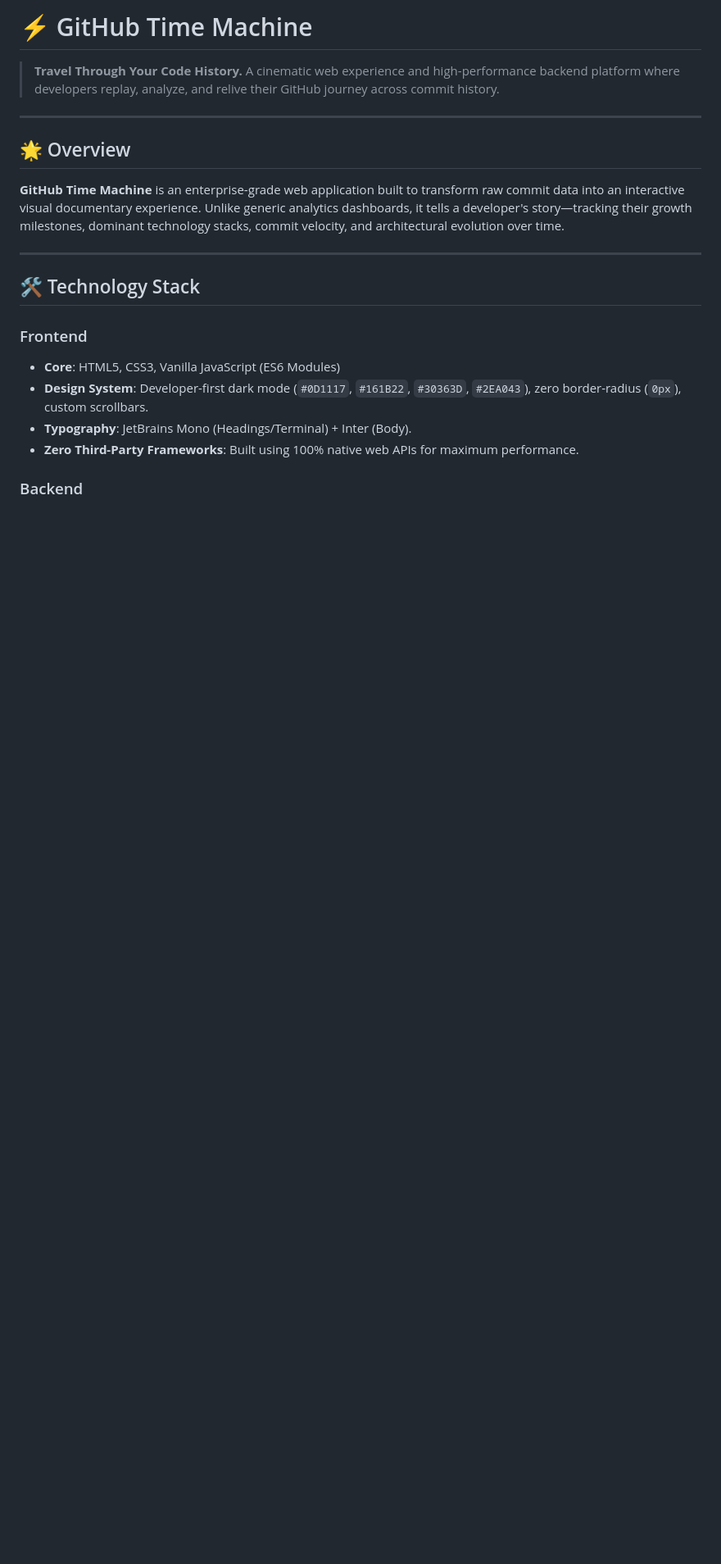
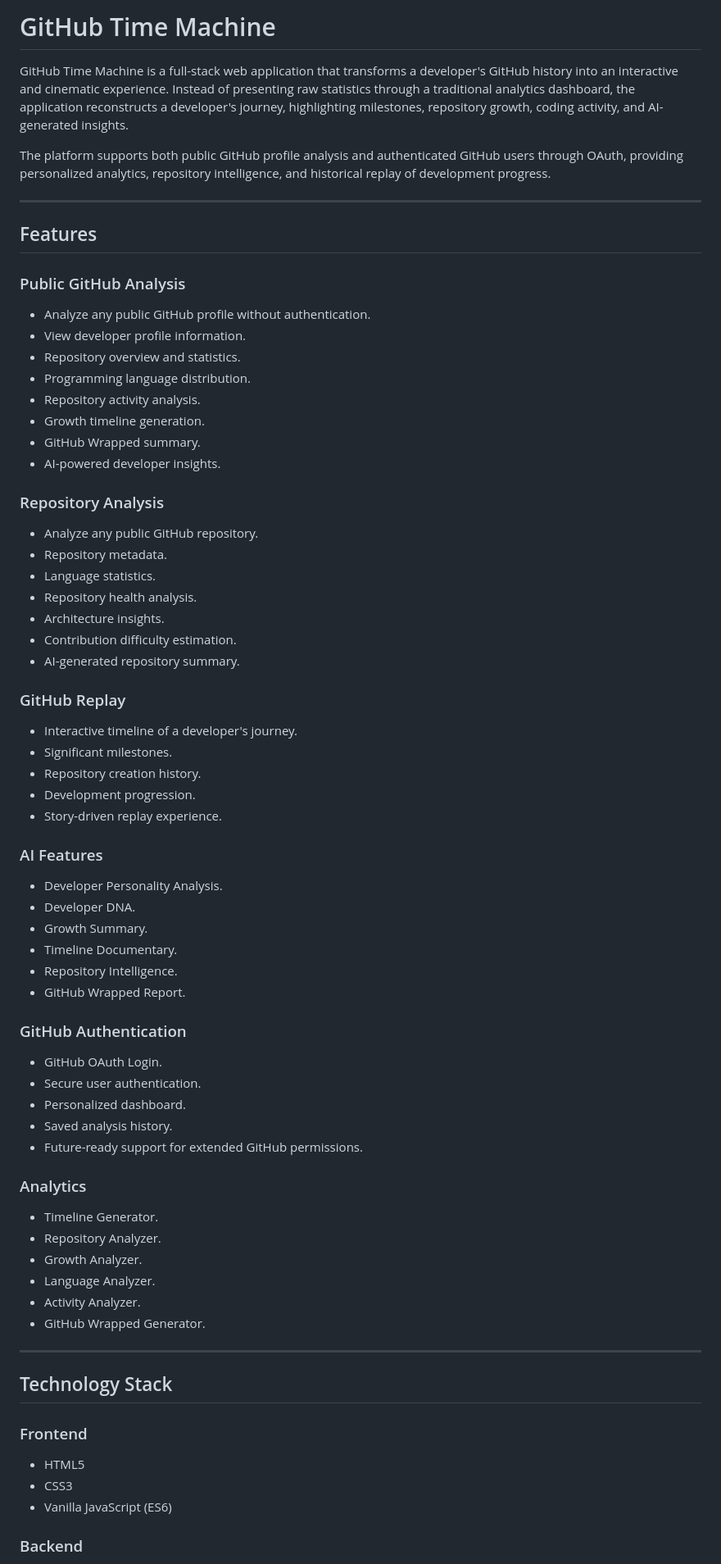
Before and after one commit to PriyanshuRaj2077/github-time-machine, a Markdown page: README.md, the part around one of its changes. Shown at 82% size. GitHub-like rendering; blank space fills up the shorter version.

Commit message:
Enhance README with features and setup details
Expanded README to include detailed features, technology stack, project structure, and setup instructions.

```diff
--- a/README.md
+++ b/README.md
@@ -1,22 +1,76 @@
-# ⚡ GitHub Time Machine
+# GitHub Time Machine
 
-> **Travel Through Your Code History.**
-> A cinematic web experience and high-performance backend platform where developers replay, analyze, and relive their GitHub journey across commit history.
+GitHub Time Machine is a full-stack web application that transforms a developer's GitHub history into an interactive and cinematic experience. Instead of presenting raw statistics through a traditional analytics dashboard, the application reconstructs a developer's journey, highlighting milestones, repository growth, coding activity, and AI-generated insights.
+
+The platform supports both public GitHub profile analysis and authenticated GitHub users through OAuth, providing personalized analytics, repository intelligence, and historical replay of development progress.
 
 ---
 
-## 🌟 Overview
+## Features
 
-**GitHub Time Machine** is an enterprise-grade web application built to transform raw commit data into an interactive visual documentary experience. Unlike generic analytics dashboards, it tells a developer's story—tracking their growth milestones, dominant technology stacks, commit velocity, and architectural evolution over time.
+### Public GitHub Analysis
+
+* Analyze any public GitHub profile without authentication.
+* View developer profile information.
+* Repository overview and statistics.
+* Programming language distribution.
+* Repository activity analysis.
+* Growth timeline generation.
+* GitHub Wrapped summary.
+* AI-powered developer insights.
+
+### Repository Analysis
+
+* Analyze any public GitHub repository.
+* Repository metadata.
+* Language statistics.
+* Repository health analysis.
+* Architecture insights.
+* Contribution difficulty estimation.
+* AI-generated repository summary.
+
+### GitHub Replay
+
+* Interactive timeline of a developer's journey.
+* Significant milestones.
+* Repository creation history.
+* Development progression.
+* Story-driven replay experience.
+
+### AI Features
+
+* Developer Personality Analysis.
+* Developer DNA.
+* Growth Summary.
+* Timeline Documentary.
+* Repository Intelligence.
+* GitHub Wrapped Report.
+
+### GitHub Authentication
+
+* GitHub OAuth Login.
+* Secure user authentication.
+* Personalized dashboard.
+* Saved analysis history.
+* Future-ready support for extended GitHub permissions.
+
+### Analytics
+
+* Timeline Generator.
+* Repository Analyzer.
+* Growth Analyzer.
+* Language Analyzer.
+* Activity Analyzer.
+* GitHub Wrapped Generator.
 
 ---
 
-## 🛠️ Technology Stack
+## Technology Stack
 
 ### Frontend
-- **Core**: HTML5, CSS3, Vanilla JavaScript (ES6 Modules)
-- **Design System**: Developer-first dark mode (`#0D1117`, `#161B22`, `#30363D`, `#2EA043`), zero border-radius (`0px`), custom scrollbars.
-- **Typography**: JetBrains Mono (Headings/Terminal) + Inter (Body).
-- **Zero Third-Party Frameworks**: Built using 100% native web APIs for maximum performance.
+
+* HTML5
+* CSS3
+* Vanilla JavaScript (ES6)
 
 ### Backend
```
Also changed, not shown: other parts of README.md (+230 -67 lines).
